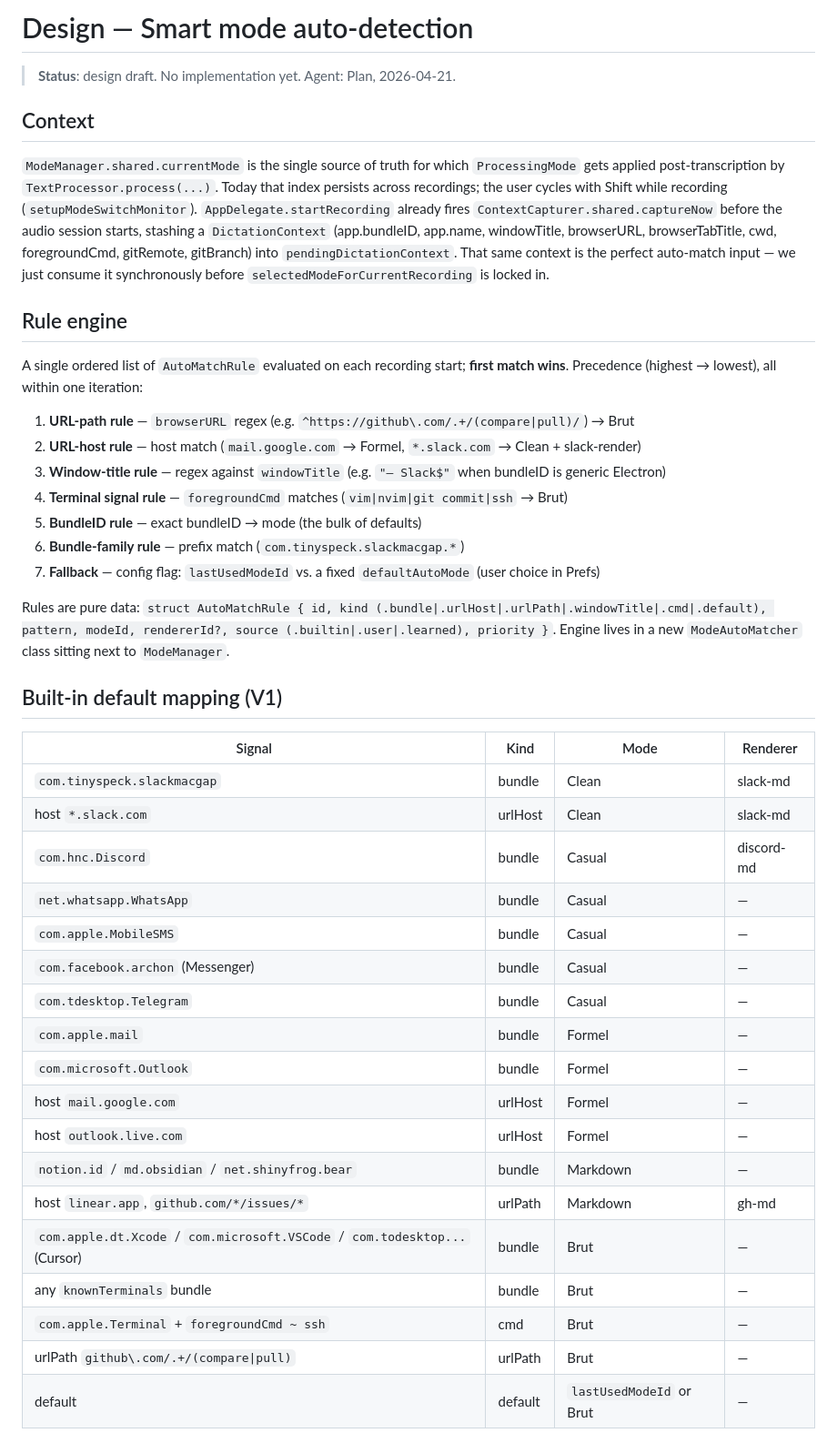
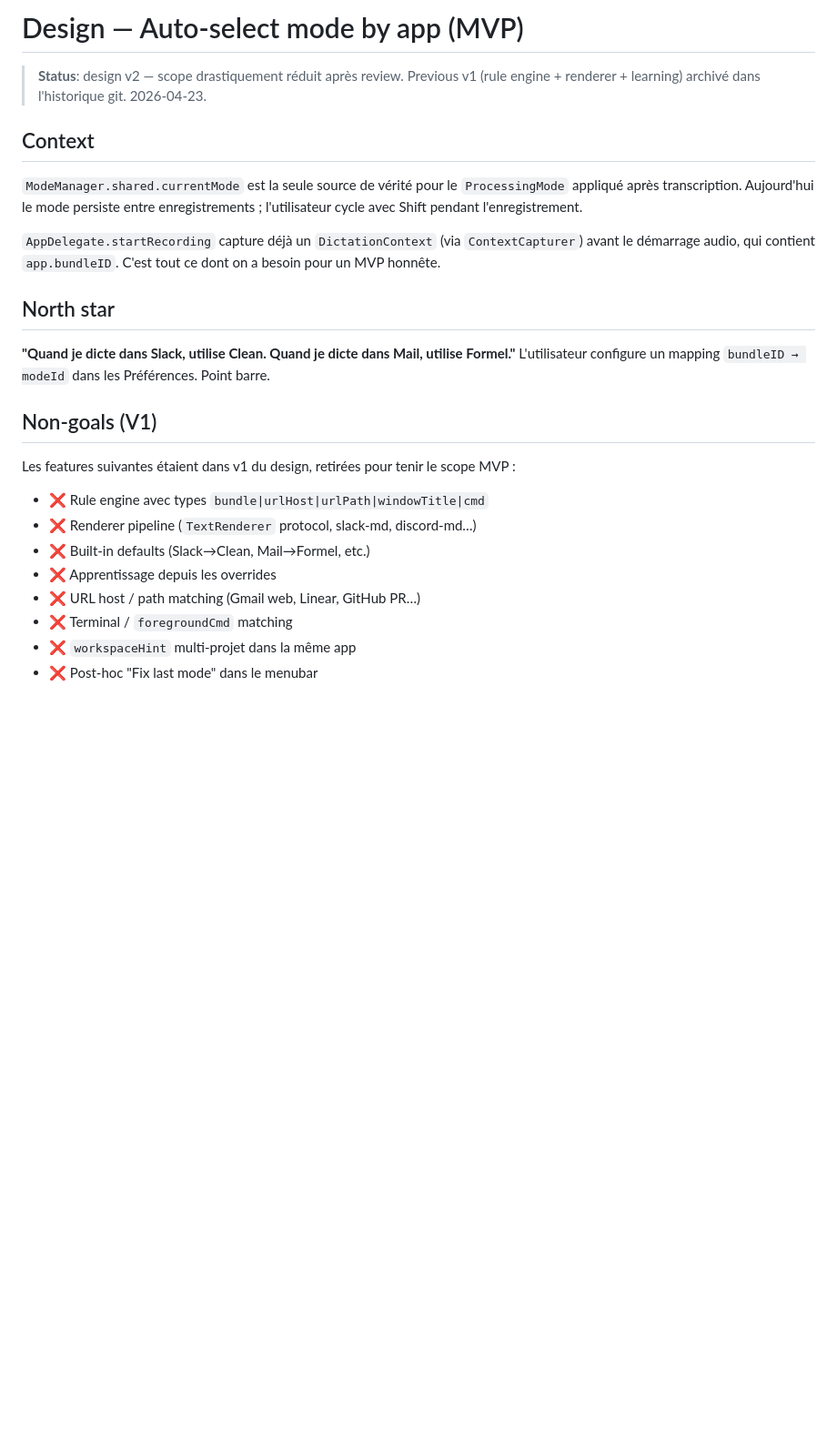
Before and after one commit to hugoblanc/whisper-voice, a Markdown page: design/02-auto-mode.md, the part around one of its changes. Shown at 91% size. Rendered like a GitHub page; blank space fills up the shorter version.

```diff
--- a/design/02-auto-mode.md
+++ b/design/02-auto-mode.md
@@ -1,46 +1,29 @@
-# Design — Smart mode auto-detection
+# Design — Auto-select mode by app (MVP)
 
-> **Status**: design draft. No implementation yet.
-> Agent: Plan, 2026-04-21.
+> **Status**: design v2 — scope drastiquement réduit après review.
+> Previous v1 (rule engine + renderer + learning) archivé dans l'historique git.
+> 2026-04-23.
 
 ## Context
 
-`ModeManager.shared.currentMode` is the single source of truth for which `ProcessingMode` gets applied post-transcription by `TextProcessor.process(...)`. Today that index persists across recordings; the user cycles with Shift while recording (`setupModeSwitchMonitor`). `AppDelegate.startRecording` already fires `ContextCapturer.shared.captureNow` before the audio session starts, stashing a `DictationContext` (app.bundleID, app.name, windowTitle, browserURL, browserTabTitle, cwd, foregroundCmd, gitRemote, gitBranch) into `pendingDictationContext`. That same context is the perfect auto-match input — we just consume it synchronously before `selectedModeForCurrentRecording` is locked in.
+`ModeManager.shared.currentMode` est la seule source de vérité pour le `ProcessingMode` appliqué après transcription. Aujourd'hui le mode persiste entre enregistrements ; l'utilisateur cycle avec Shift pendant l'enregistrement.
 
-## Rule engine
+`AppDelegate.startRecording` capture déjà un `DictationContext` (via `ContextCapturer`) avant le démarrage audio, qui contient `app.bundleID`. C'est tout ce dont on a besoin pour un MVP honnête.
 
-A single ordered list of `AutoMatchRule` evaluated on each recording start; **first match wins**. Precedence (highest → lowest), all within one iteration:
+## North star
 
-1. **URL-path rule** — `browserURL` regex (e.g. `^https://github\.com/.+/(compare|pull)/`) → Brut
-2. **URL-host rule** — host match (`mail.google.com` → Formel, `*.slack.com` → Clean + slack-render)
-3. **Window-title rule** — regex against `windowTitle` (e.g. `"— Slack$"` when bundleID is generic Electron)
-4. **Terminal signal rule** — `foregroundCmd` matches (`vim|nvim|git commit|ssh` → Brut)
-5. **BundleID rule** — exact bundleID → mode (the bulk of defaults)
-6. **Bundle-family rule** — prefix match (`com.tinyspeck.slackmacgap.*`)
-7. **Fallback** — config flag: `lastUsedModeId` vs. a fixed `defaultAutoMode` (user choice in Prefs)
+**"Quand je dicte dans Slack, utilise Clean. Quand je dicte dans Mail, utilise Formel."** L'utilisateur configure un mapping `bundleID → modeId` dans les Préférences. Point barre.
 
-Rules are pure data: `struct AutoMatchRule { id, kind (.bundle|.urlHost|.urlPath|.windowTitle|.cmd|.default), pattern, modeId, rendererId?, source (.builtin|.user|.learned), priority }`. Engine lives in a new `ModeAutoMatcher` class sitting next to `ModeManager`.
+## Non-goals (V1)
 
-## Built-in default mapping (V1)
+Les features suivantes étaient dans v1 du design, retirées pour tenir le scope MVP :
 
-| Signal | Kind | Mode | Renderer |
-|---|---|---|---|
-| `com.tinyspeck.slackmacgap` | bundle | Clean | slack-md |
-| host `*.slack.com` | urlHost | Clean | slack-md |
-| `com.hnc.Discord` | bundle | Casual | discord-md |
-| `net.whatsapp.WhatsApp` | bundle | Casual | — |
-| `com.apple.MobileSMS` | bundle | Casual | — |
-| `com.facebook.archon` (Messenger) | bundle | Casual | — |
-| `com.tdesktop.Telegram` | bundle | Casual | — |
-| `com.apple.mail` | bundle | Formel | — |
-| `com.microsoft.Outlook` | bundle | Formel | — |
-| host `mail.google.com` | urlHost | Formel | — |
-| host `outlook.live.com` | urlHost | Formel | — |
-| `notion.id` / `md.obsidian` / `net.shinyfrog.bear` | bundle | Markdown | — |
-| host `linear.app`, `github.com/*/issues/*` | urlPath | Markdown | gh-md |
-| `com.apple.dt.Xcode` / `com.microsoft.VSCode` / `com.todesktop...` (Cursor) | bundle | Brut | — |
-| any `knownTerminals` bundle | bundle | Brut | — |
-| `com.apple.Terminal` + `foregroundCmd ~ ssh` | cmd | Brut | — |
-| urlPath `github\.com/.+/(compare\|pull)` | urlPath | Brut | — |
-| default | default | `lastUsedModeId` or Brut | — |
+- ❌ Rule engine avec types `bundle|urlHost|urlPath|windowTitle|cmd`
+- ❌ Renderer pipeline (`TextRenderer` protocol, slack-md, discord-md…)
+- ❌ Built-in defaults (Slack→Clean, Mail→Formel, etc.)
+- ❌ Apprentissage depuis les overrides
+- ❌ URL host / path matching (Gmail web, Linear, GitHub PR…)
+- ❌ Terminal / `foregroundCmd` matching
+- ❌ `workspaceHint` multi-projet dans la même app
+- ❌ Post-hoc "Fix last mode" dans le menubar
 
```
Also changed, not shown: other parts of design/02-auto-mode.md (+115 -94 lines).
